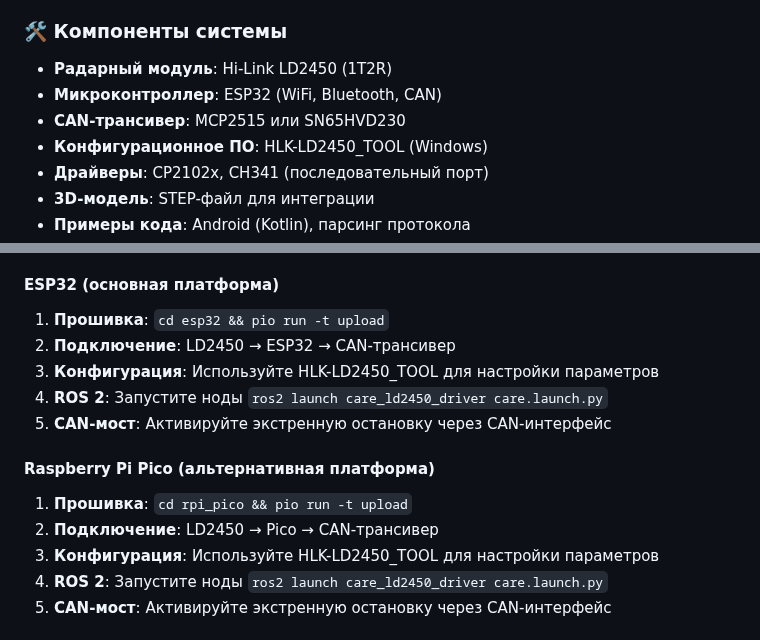
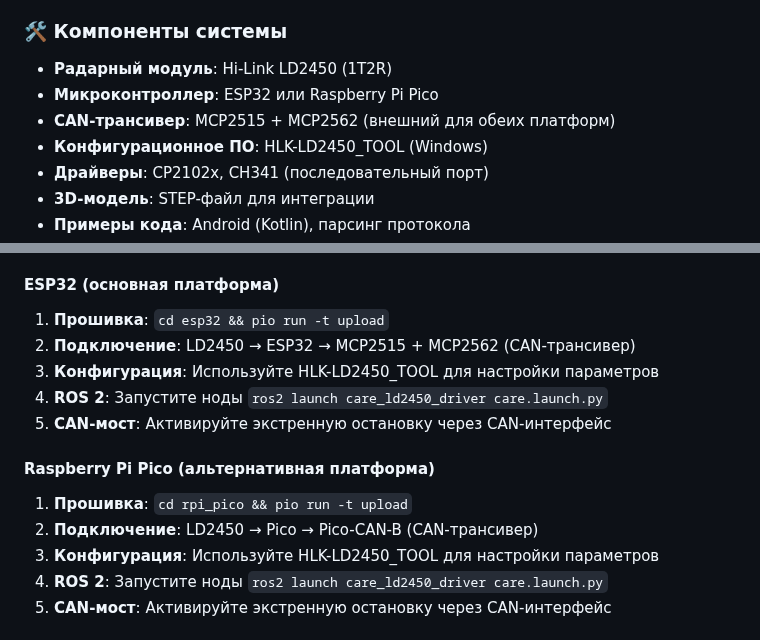
Before and after one commit to Gfermoto/care, a Markdown page: README.md, 2 parts joined by grey strips. GitHub-like rendering.

```diff
--- a/README.md
+++ b/README.md
@@ -42,8 +42,8 @@ C.A.R.E. — это **радарная система на базе 24 ГГц FM
 
 ### 🛠️ Компоненты системы
 - **Радарный модуль**: Hi-Link LD2450 (1T2R)
-- **Микроконтроллер**: ESP32 (WiFi, Bluetooth, CAN)
-- **CAN-трансивер**: MCP2515 или SN65HVD230
+- **Микроконтроллер**: ESP32 или Raspberry Pi Pico
+- **CAN-трансивер**: MCP2515 + MCP2562 (внешний для обеих платформ)
 - **Конфигурационное ПО**: HLK-LD2450_TOOL (Windows)
 - **Драйверы**: CP2102x, CH341 (последовательный порт)
 - **3D-модель**: STEP-файл для интеграции
@@ -87,14 +87,14 @@ CARE/
 
 #### ESP32 (основная платформа)
 1. **Прошивка**: `cd esp32 && pio run -t upload`
-2. **Подключение**: LD2450 → ESP32 → CAN-трансивер
+2. **Подключение**: LD2450 → ESP32 → MCP2515 + MCP2562 (CAN-трансивер)
 3. **Конфигурация**: Используйте HLK-LD2450_TOOL для настройки параметров
 4. **ROS 2**: Запустите ноды `ros2 launch care_ld2450_driver care.launch.py`
 5. **CAN-мост**: Активируйте экстренную остановку через CAN-интерфейс
 
 #### Raspberry Pi Pico (альтернативная платформа)
 1. **Прошивка**: `cd rpi_pico && pio run -t upload`
-2. **Подключение**: LD2450 → Pico → CAN-трансивер
+2. **Подключение**: LD2450 → Pico → Pico-CAN-B (CAN-трансивер)
 3. **Конфигурация**: Используйте HLK-LD2450_TOOL для настройки параметров
 4. **ROS 2**: Запустите ноды `ros2 launch care_ld2450_driver care.launch.py`
 5. **CAN-мост**: Активируйте экстренную остановку через CAN-интерфейс
```
Also changed, not shown: docs/can_transceiver_requirements.md (added, +132 -0 lines), docs/platform_comparison.md (+6 -6 lines).
